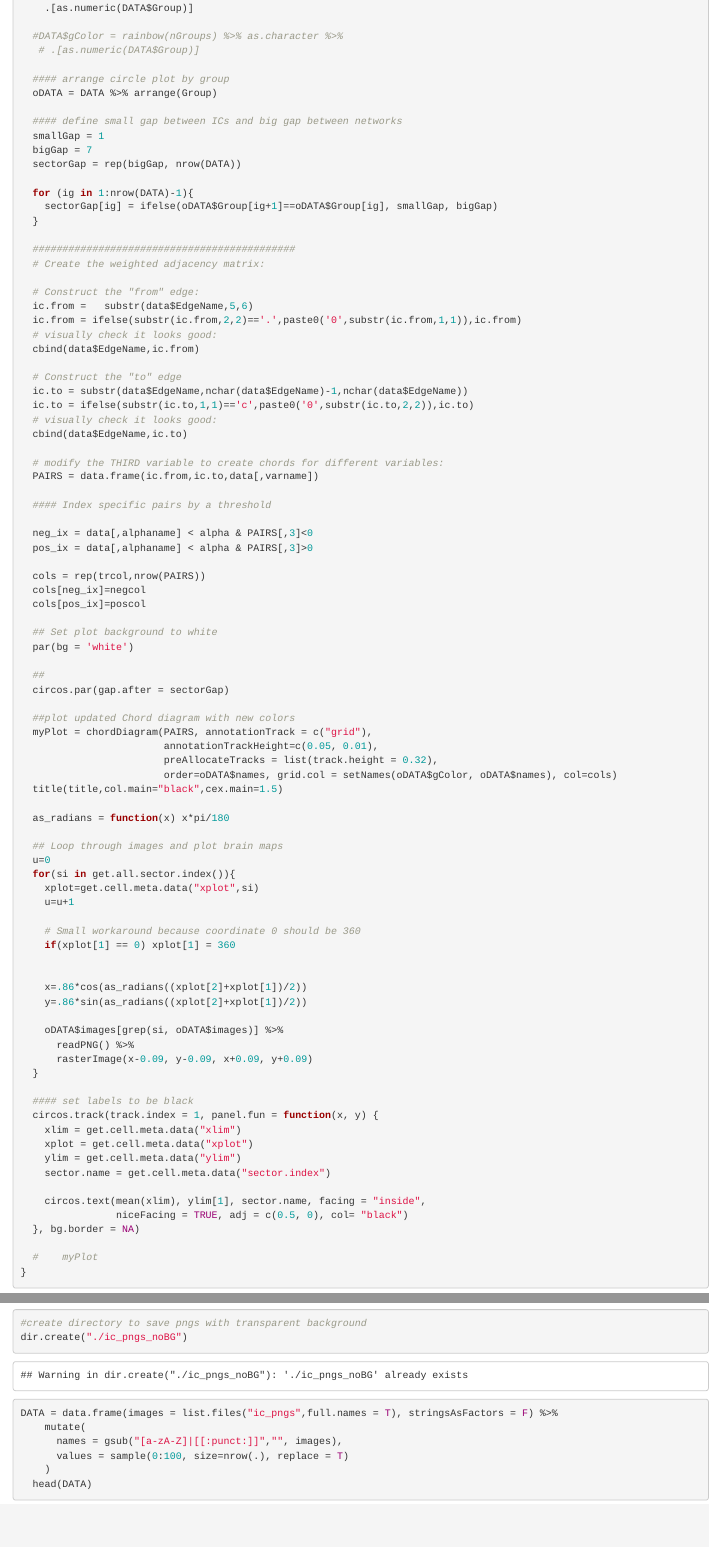
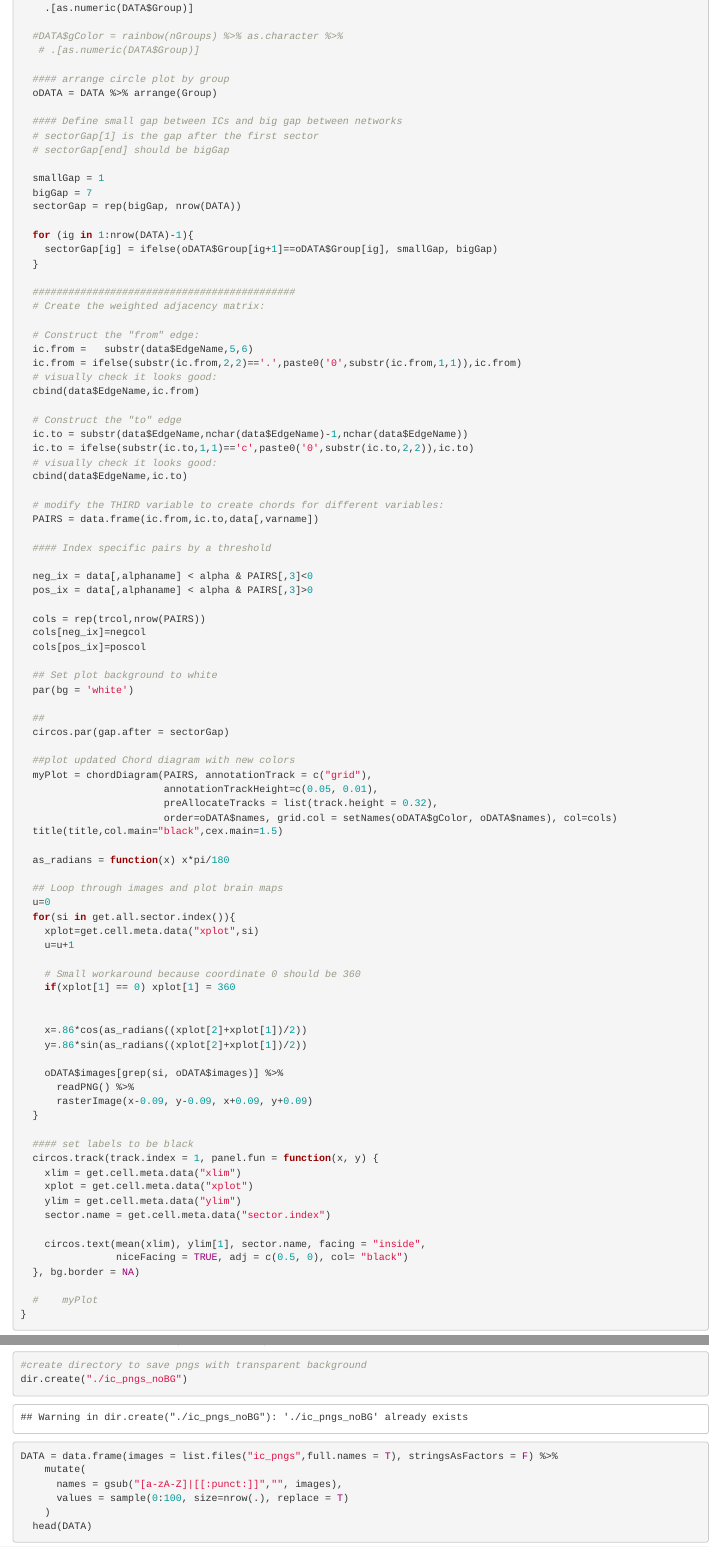
Before and after one commit to thebrisklab/DeconfoundedFMRI, an R Markdown document (QC_Impacts_DRTMLE_Table_CirclePlotsWhiteBG.Rmd): the page in a window 1100 px wide, from 1500 px down, and a second part further down, joined at a grey line. Rendered offline with R 4.5, knitr and Pandoc, with nearby package versions; code that draws random numbers runs with fixed seeds of ours; some code elsewhere in the file could not run offline.

Commit message:
updated circle plot gaps
smallGap = space between ICs
bigGap = space between networks

```diff
--- a/QC_Impacts_DRTMLE_Table_CirclePlotsWhiteBG.Rmd
+++ b/QC_Impacts_DRTMLE_Table_CirclePlotsWhiteBG.Rmd
@@ -89,7 +89,10 @@ myChordDiagram = function(data,varname,alpha=0.20,alphaname,title) {
   #### arrange circle plot by group
   oDATA = DATA %>% arrange(Group)
 
-  #### define small gap between ICs and big gap between networks
+  #### Define small gap between ICs and big gap between networks
+  # sectorGap[1] is the gap after the first sector
+  # sectorGap[end] should be bigGap
+
   smallGap = 1
   bigGap = 7
   sectorGap = rep(bigGap, nrow(DATA))
```
